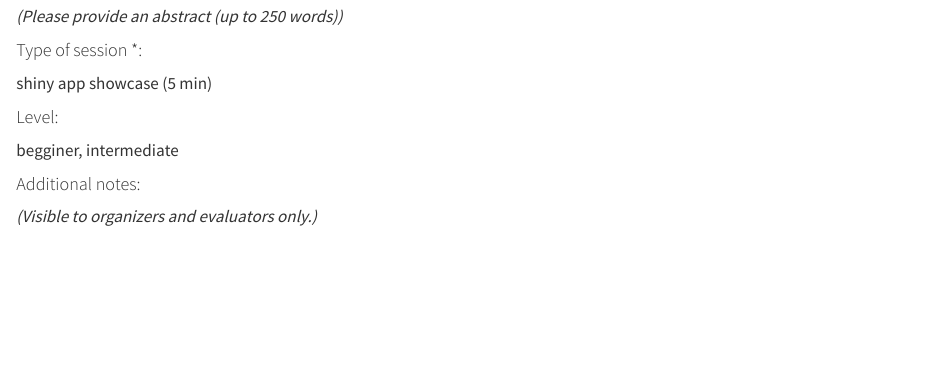
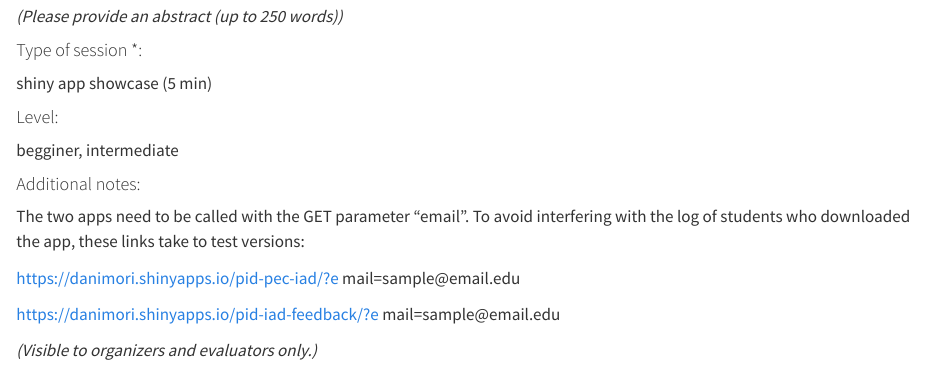
Before and after one commit to DaniMori/pid-pec-iad, a Quarto document (doc/Shiny_Conf_2025-session_proposal.qmd): the page in a window 1100 px wide, from 330 px down. Rendered offline with R 4.5, knitr and Pandoc in place of Quarto, with nearby package versions; drawn as R Markdown's standard HTML page in place of the format the file asks for.

Commit message:
Add app links in "Additional notes" section

```diff
--- a/doc/Shiny_Conf_2025-session_proposal.qmd
+++ b/doc/Shiny_Conf_2025-session_proposal.qmd
@@ -32,6 +32,15 @@ shiny app showcase (5 min)
 begginer, intermediate
 
 #### Additional notes:
+
+The two apps need to be called with the GET parameter "email".
+To avoid interfering with the log of students who downloaded the app, these links take to test versions:
+
+https://danimori.shinyapps.io/pid-pec-iad/?e
+mail=sample\@email.edu
+
+https://danimori.shinyapps.io/pid-iad-feedback/?e
+mail=sample\@email.edu
 
 *(Visible to organizers and evaluators only.)*
 
```
